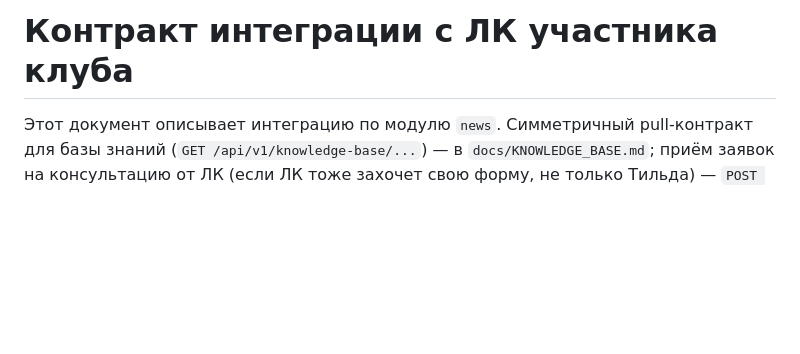
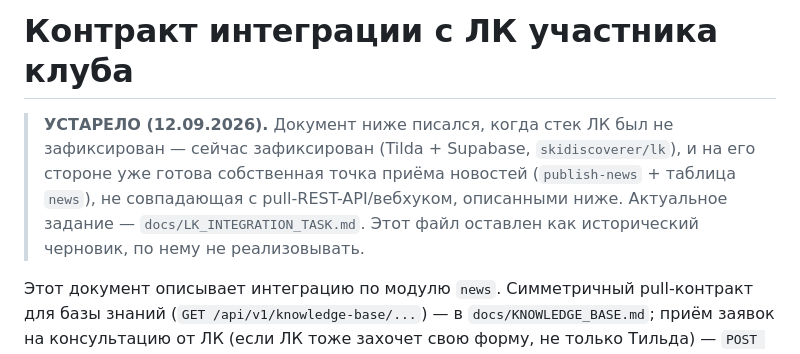
Before and after one commit to evgenymoyseenko-bot/skidi_news, a Markdown page: docs/INTEGRATION_LK.md, the part around the change. Rendered like a GitHub page; blank space fills up the shorter version.

```diff
--- a/docs/INTEGRATION_LK.md
+++ b/docs/INTEGRATION_LK.md
@@ -1,4 +1,11 @@
 # Контракт интеграции с ЛК участника клуба
+
+> **УСТАРЕЛО (12.09.2026).** Документ ниже писался, когда стек ЛК был не зафиксирован —
+> сейчас зафиксирован (Tilda + Supabase, `skidiscoverer/lk`), и на его стороне уже готова
+> собственная точка приёма новостей (`publish-news` + таблица `news`), не совпадающая с
+> pull-REST-API/вебхуком, описанными ниже. Актуальное задание —
+> `docs/LK_INTEGRATION_TASK.md`. Этот файл оставлен как исторический черновик, по нему не
+> реализовывать.
 
 Этот документ описывает интеграцию по модулю `news`. Симметричный pull-контракт для базы
 знаний (`GET /api/v1/knowledge-base/...`) — в `docs/KNOWLEDGE_BASE.md`; приём заявок на
```
Also changed, not shown: docs/LK_INTEGRATION_TASK.md (added, +187 -0 lines).
